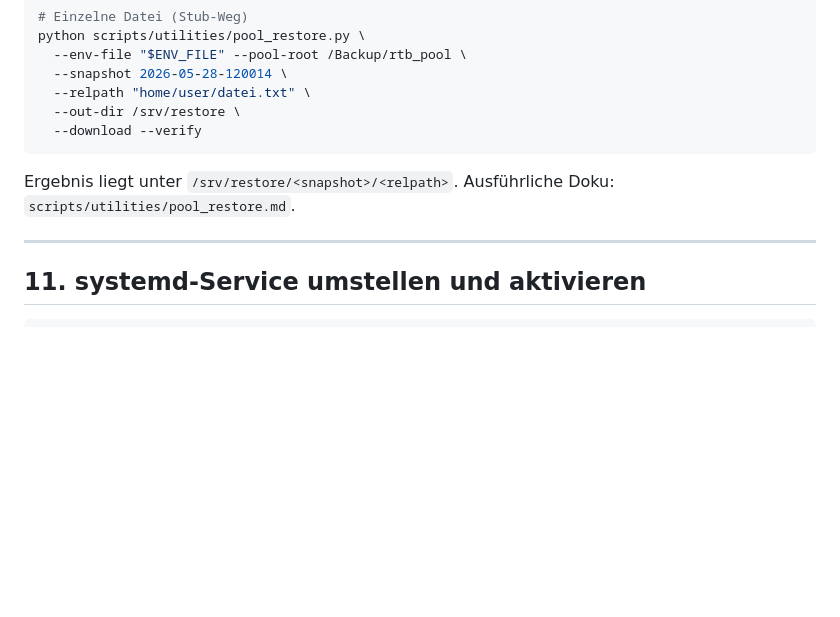
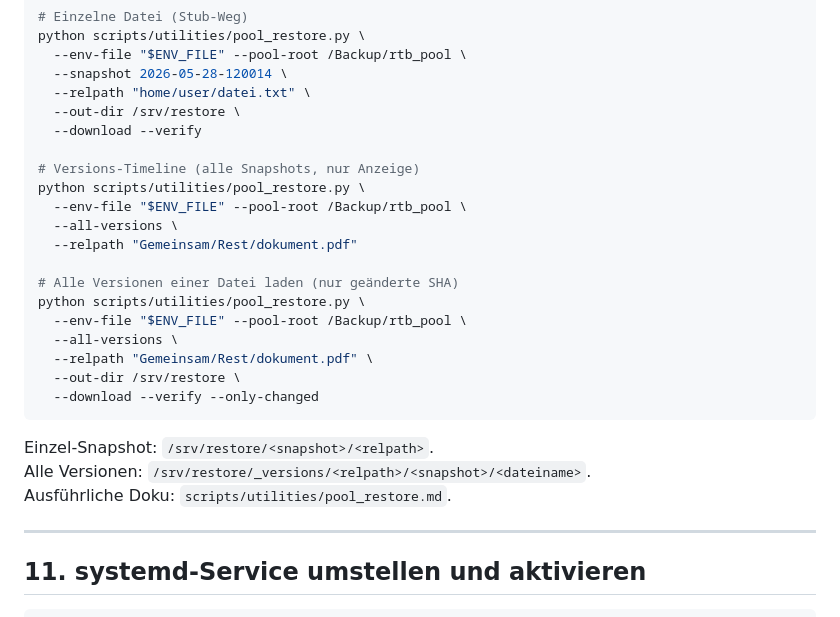
Before and after one commit to lastphoenx/pcloud-tools, a Markdown page: docs/SETUP.md, the part around the change. Drawn GitHub-style; blank space fills up the shorter version.

````diff
--- a/docs/SETUP.md
+++ b/docs/SETUP.md
@@ -299,9 +299,25 @@ python scripts/utilities/pool_restore.py \
   --relpath "home/user/datei.txt" \
   --out-dir /srv/restore \
   --download --verify
+
+# Versions-Timeline (alle Snapshots, nur Anzeige)
+python scripts/utilities/pool_restore.py \
+  --env-file "$ENV_FILE" --pool-root /Backup/rtb_pool \
+  --all-versions \
+  --relpath "Gemeinsam/Rest/dokument.pdf"
+
+# Alle Versionen einer Datei laden (nur geänderte SHA)
+python scripts/utilities/pool_restore.py \
+  --env-file "$ENV_FILE" --pool-root /Backup/rtb_pool \
+  --all-versions \
+  --relpath "Gemeinsam/Rest/dokument.pdf" \
+  --out-dir /srv/restore \
+  --download --verify --only-changed
 ```
 
-Ergebnis liegt unter `/srv/restore/<snapshot>/<relpath>`. Ausführliche Doku: `scripts/utilities/pool_restore.md`.
+Einzel-Snapshot: `/srv/restore/<snapshot>/<relpath>`.
+Alle Versionen: `/srv/restore/_versions/<relpath>/<snapshot>/<dateiname>`.
+Ausführliche Doku: `scripts/utilities/pool_restore.md`.
 
 ---
 
````
Also changed, not shown: README.md (+1 -1 lines), docs/DEVELOPER_GUIDE.md (+2 -0 lines).
